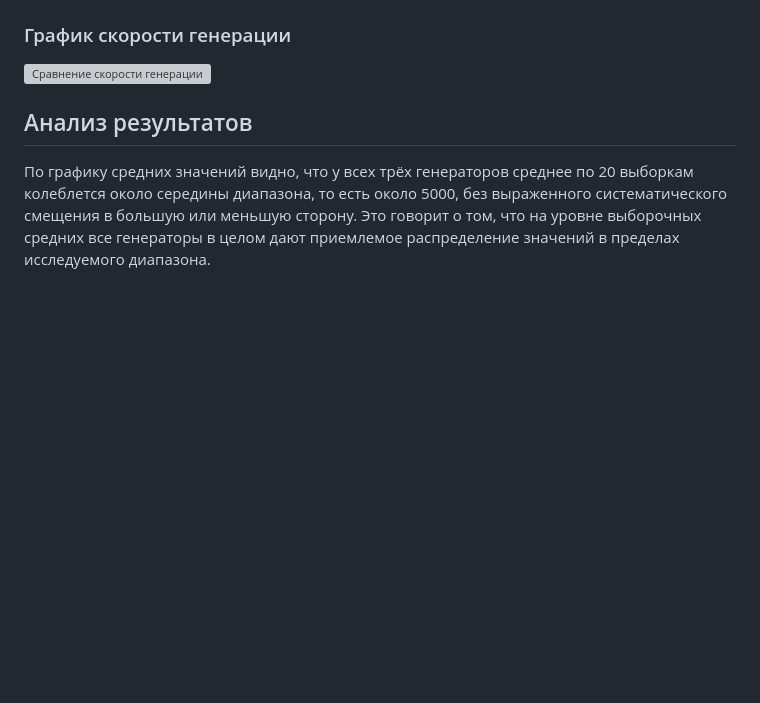
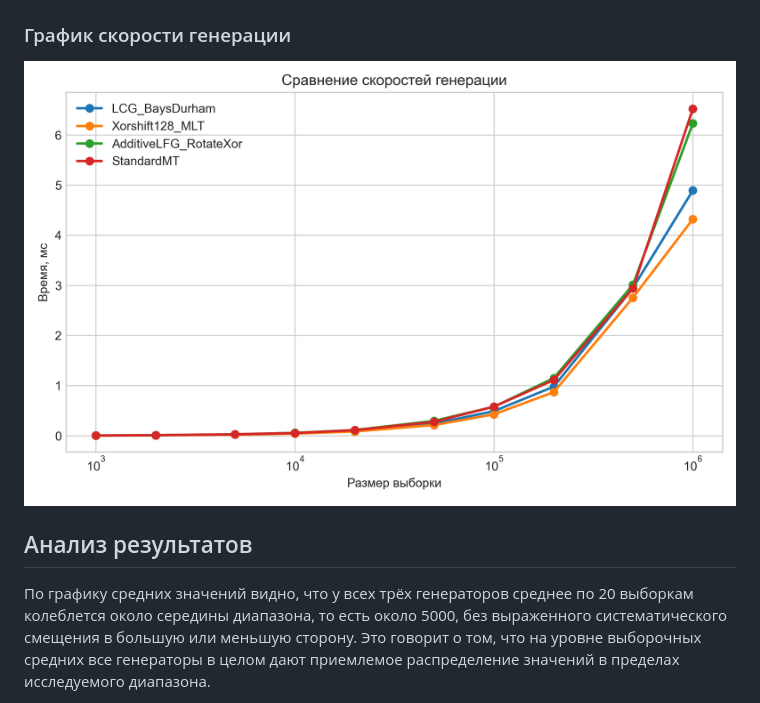
Before and after one commit to KolbasovaTatiana/pseudo-random-generators, a Markdown page: README.md, the part around the change. GitHub-like rendering; blank space fills up the shorter version; grey boxes are pictures that could not be loaded.

```diff
--- a/README.md
+++ b/README.md
@@ -127,7 +127,7 @@
 
 ### График скорости генерации
 
-![Сравнение скорости генерации](.../plots/speed_comparison.png)
+![Сравнение скорости генерации](plots/speed_comparison.png)
 
 ## Анализ результатов
 
```
